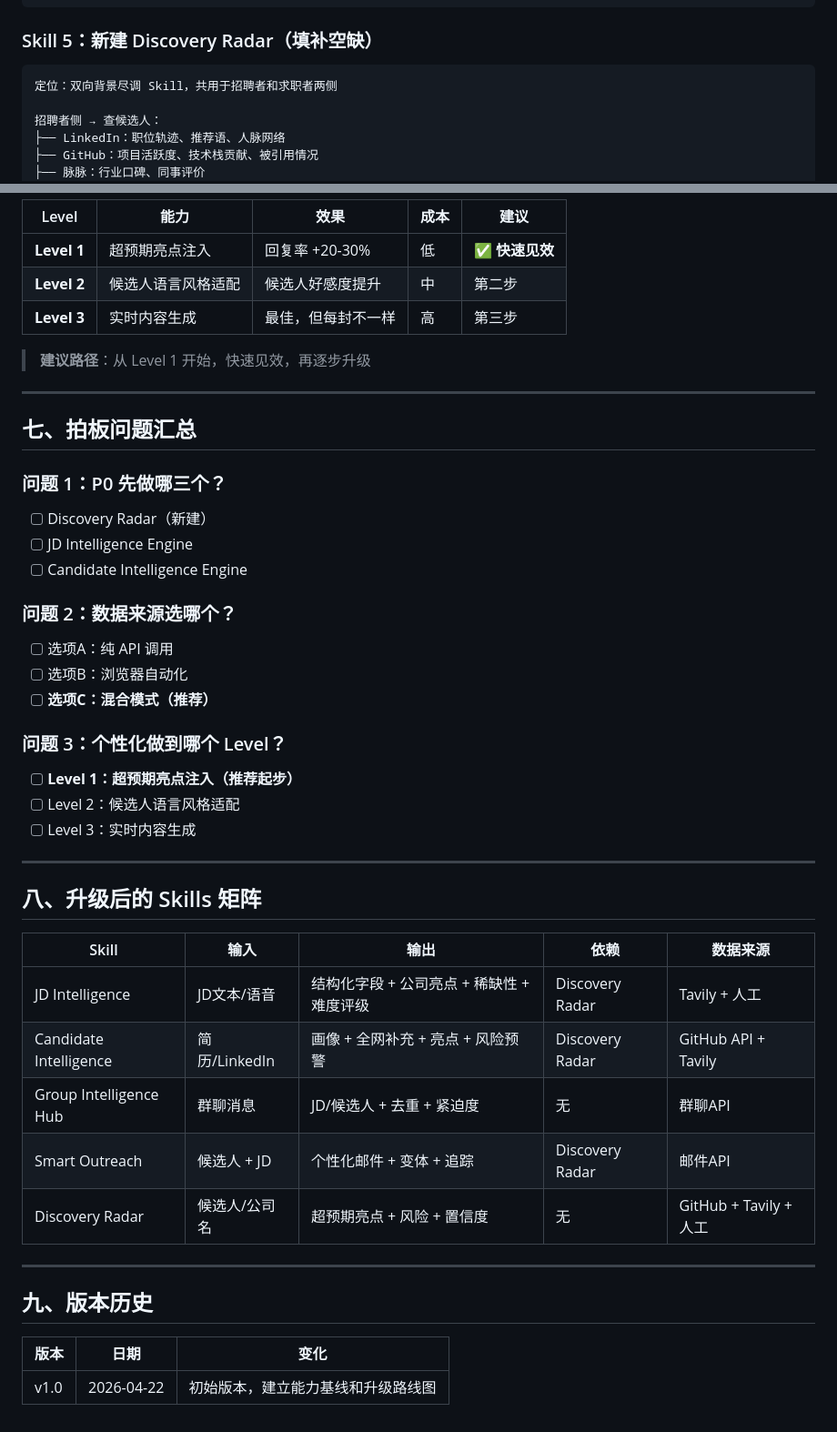
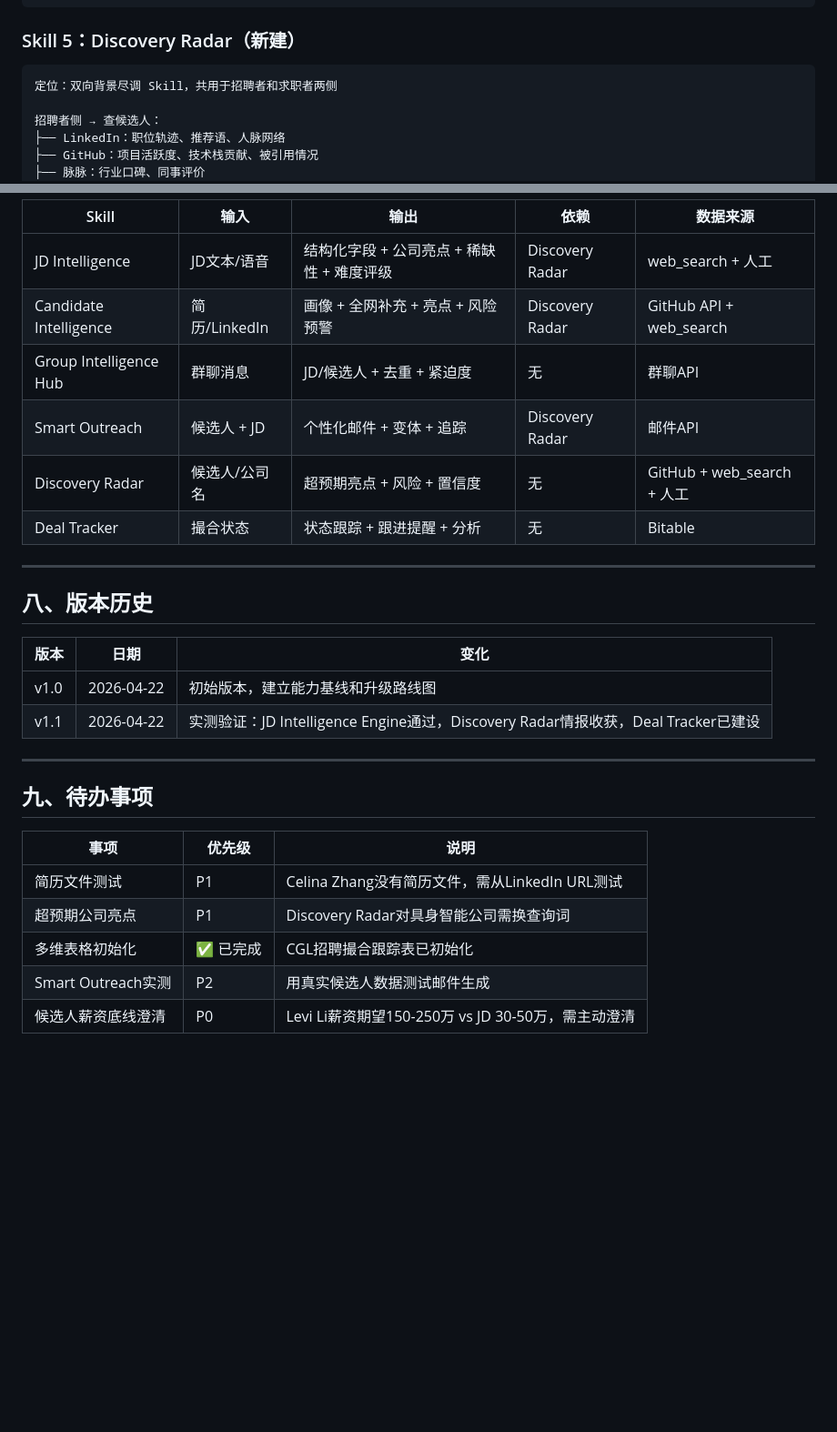
Before and after one commit to di3zongdui/talentAIpro, a Markdown page: Skills_Capability_Blueprint.md, 2 parts joined by grey strips. Shown at 91% size. Drawn GitHub-style; blank space fills up the shorter version.

````diff
--- a/Skills_Capability_Blueprint.md
+++ b/Skills_Capability_Blueprint.md
@@ -131,7 +217,7 @@
     候选人说不合适？系统自动生成留人口碑的话术
 ```
 
-### Skill 5：新建 Discovery Radar（填补空缺）
+### Skill 5：Discovery Radar（新建）
 
 ```
 定位：双向背景尽调 Skill，共用于招聘者和求职者两侧
@@ -227,47 +276,30 @@ JD Analyzer                    Resume Parser
 
-| Level | 能力 | 效果 | 成本 | 建议 |
-|-------|------|------|------|------|
-| **Level 1** | 超预期亮点注入 | 回复率 +20-30% | 低 | ✅ **快速见效** |
-| **Level 2** | 候选人语言风格适配 | 候选人好感度提升 | 中 | 第二步 |
-| **Level 3** | 实时内容生成 | 最佳，但每封不一样 | 高 | 第三步 |
-
-> **建议路径**：从 Level 1 开始，快速见效，再逐步升级
+| Skill | 输入 | 输出 | 依赖 | 数据来源 |
+|-------|------|------|------|---------|
+| JD Intelligence | JD文本/语音 | 结构化字段 + 公司亮点 + 稀缺性 + 难度评级 | Discovery Radar | web_search + 人工 |
+| Candidate Intelligence | 简历/LinkedIn | 画像 + 全网补充 + 亮点 + 风险预警 | Discovery Radar | GitHub API + web_search |
+| Group Intelligence Hub | 群聊消息 | JD/候选人 + 去重 + 紧迫度 | 无 | 群聊API |
+| Smart Outreach | 候选人 + JD | 个性化邮件 + 变体 + 追踪 | Discovery Radar | 邮件API |
+| Discovery Radar | 候选人/公司名 | 超预期亮点 + 风险 + 置信度 | 无 | GitHub + web_search + 人工 |
+| Deal Tracker | 撮合状态 | 状态跟踪 + 跟进提醒 + 分析 | 无 | Bitable |
 
 ---
 
-## 七、拍板问题汇总
-
-### 问题 1：P0 先做哪三个？
-- [ ] Discovery Radar（新建）
-- [ ] JD Intelligence Engine
-- [ ] Candidate Intelligence Engine
-
-### 问题 2：数据来源选哪个？
-- [ ] 选项A：纯 API 调用
-- [ ] 选项B：浏览器自动化
-- [ ] **选项C：混合模式（推荐）**
-
-### 问题 3：个性化做到哪个 Level？
-- [ ] **Level 1：超预期亮点注入（推荐起步）**
-- [ ] Level 2：候选人语言风格适配
-- [ ] Level 3：实时内容生成
-
----
-
-## 八、升级后的 Skills 矩阵
-
-| Skill | 输入 | 输出 | 依赖 | 数据来源 |
-|-------|------|------|------|---------|
-| JD Intelligence | JD文本/语音 | 结构化字段 + 公司亮点 + 稀缺性 + 难度评级 | Discovery Radar | Tavily + 人工 |
-| Candidate Intelligence | 简历/LinkedIn | 画像 + 全网补充 + 亮点 + 风险预警 | Discovery Radar | GitHub API + Tavily |
-| Group Intelligence Hub | 群聊消息 | JD/候选人 + 去重 + 紧迫度 | 无 | 群聊API |
-| Smart Outreach | 候选人 + JD | 个性化邮件 + 变体 + 追踪 | Discovery Radar | 邮件API |
-| Discovery Radar | 候选人/公司名 | 超预期亮点 + 风险 + 置信度 | 无 | GitHub + Tavily + 人工 |
-
----
-
-## 九、版本历史
+## 八、版本历史
 
 | 版本 | 日期 | 变化 |
 |------|------|------|
 | v1.0 | 2026-04-22 | 初始版本，建立能力基线和升级路线图 |
+| v1.1 | 2026-04-22 | 实测验证：JD Intelligence Engine通过，Discovery Radar情报收获，Deal Tracker已建设 |
+
+---
+
+## 九、待办事项
+
+| 事项 | 优先级 | 说明 |
+|------|--------|------|
+| 简历文件测试 | P1 | Celina Zhang没有简历文件，需从LinkedIn URL测试 |
+| 超预期公司亮点 | P1 | Discovery Radar对具身智能公司需换查询词 |
+| 多维表格初始化 | ✅ 已完成 | CGL招聘撮合跟踪表已初始化 |
+| Smart Outreach实测 | P2 | 用真实候选人数据测试邮件生成 |
+| 候选人薪资底线澄清 | P0 | Levi Li薪资期望150-250万 vs JD 30-50万，需主动澄清 |
````
Also changed, not shown: other parts of Skills_Capability_Blueprint.md (+130 -81 lines), .workbuddy/memory/2026-04-22.md (+19 -1 lines).
